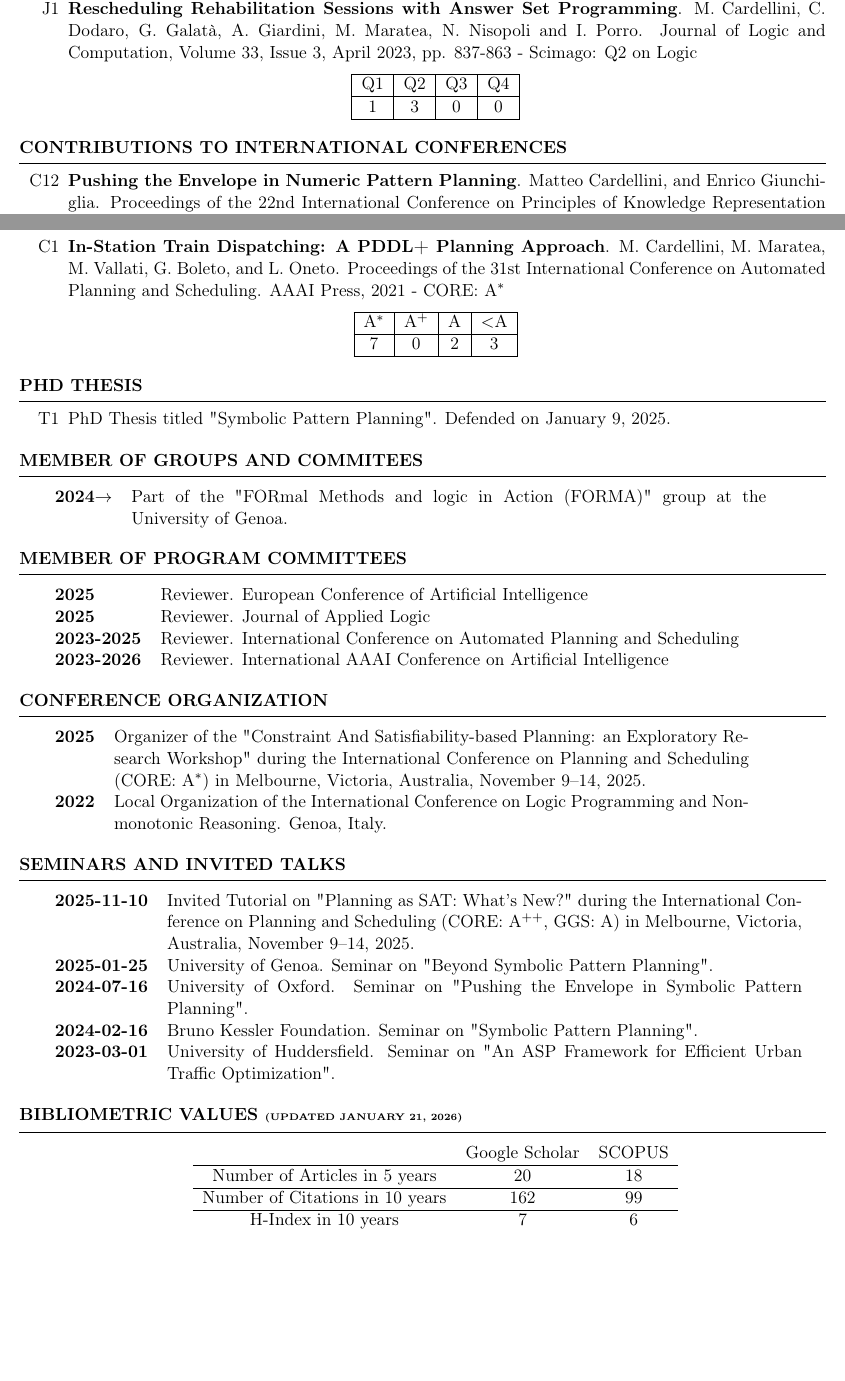
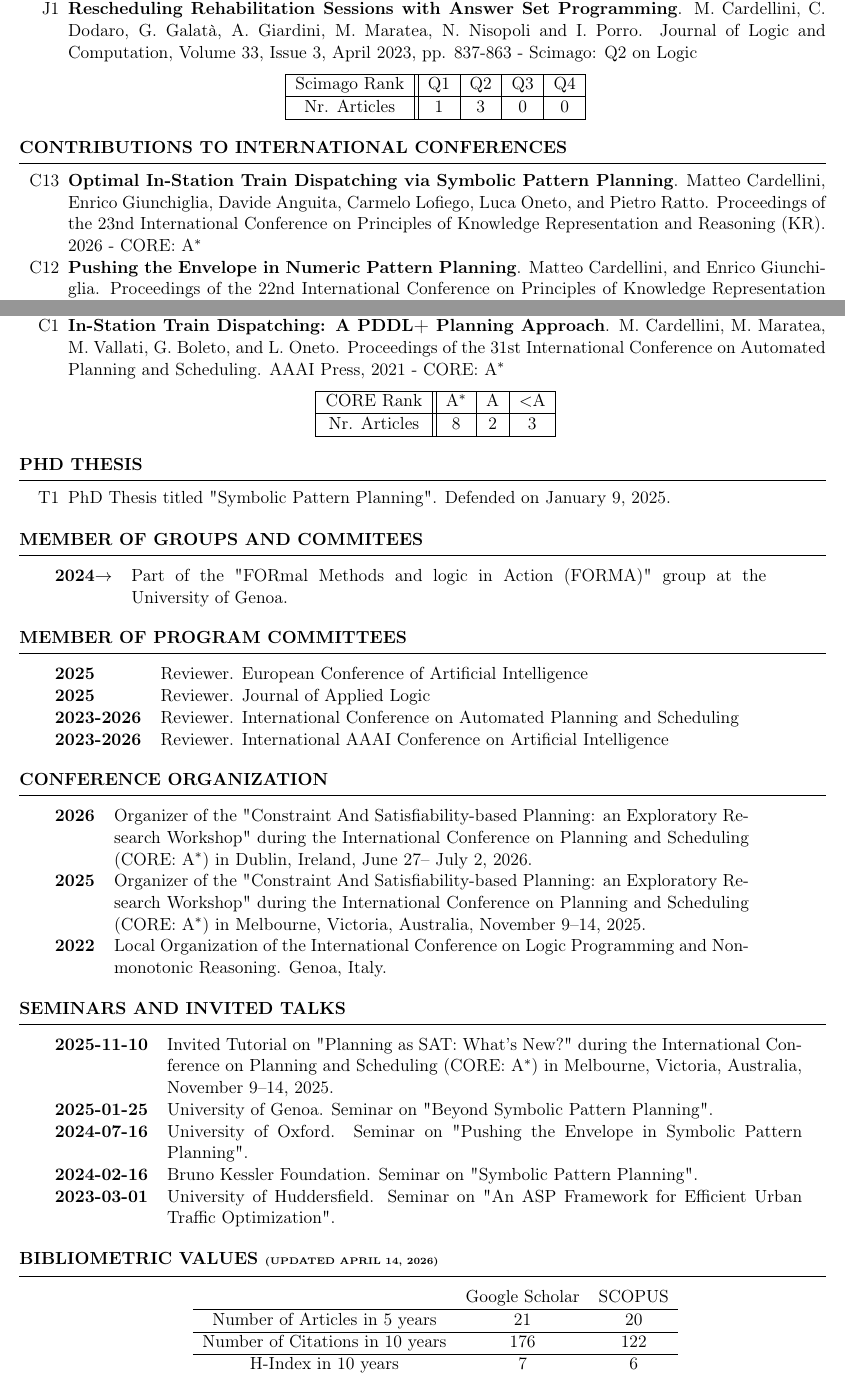
Before and after one commit to matteocarde/matteocardellini.it, a LaTeX CV (cv/Curriculum.tex): two parts of pages 4 and 5 of 5, joined at a grey line, cut so that both start at the same text, the shorter picture padded with empty space. Compiled offline with pdfLaTeX.

Commit message:
Added C13 line

```diff
--- a/cv/Curriculum.tex
+++ b/cv/Curriculum.tex
@@ -178,16 +178,17 @@ I carried out research activities within the following national projects:\\
 \end{enumerate}
 
 \begin{center}
-\begin{tabular}{|c|c|c|c|}
+\begin{tabular}{|c||c|c|c|c|}
 	\hline
-Q1 & Q2 & Q3 & Q4 \\ \hline
-1 & 3 & 0 & 0 \\ \hline
+Scimago Rank&Q1 & Q2 & Q3 & Q4 \\ \hline
+Nr. Articles &1 & 3 & 0 & 0 \\ \hline
 \end{tabular}%
 \end{center}
 \end{rSection}
 
 \begin{rSection}{Contributions to International Conferences}
 \begin{enumerate}[leftmargin=5mm]
+	\item[C13] \textbf{Optimal In-Station Train Dispatching via Symbolic Pattern Planning}. Matteo Cardellini, Enrico Giunchiglia, Davide Anguita, Carmelo Lofiego, Luca Oneto, and Pietro Ratto. Proceedings of the 23nd International Conference on Principles of Knowledge Representation and Reasoning (KR). 2026 - CORE: A$^{*}$
 	\item[C12] \textbf{Pushing the Envelope in Numeric Pattern Planning}. Matteo Cardellini, and Enrico Giunchiglia. Proceedings of the 22nd International Conference on Principles of Knowledge Representation and Reasoning (KR). 2025 - CORE: A$^{*}$
 
 
@@ -217,10 +218,10 @@ Q1 & Q2 & Q3 & Q4 \\ \hline
 	\item[C1] \textbf{In-Station Train Dispatching: A PDDL+ Planning Approach}. M. Cardellini, M. Maratea, M. Vallati, G. Boleto, and L. Oneto. Proceedings of the 31st International Conference on Automated Planning and Scheduling. AAAI Press, 2021 - CORE: A$^{*}$
 \end{enumerate}
 \begin{center}
-\begin{tabular}{|c|c|c|c|}
+\begin{tabular}{|c||c|c|c|c|}
 	\hline
-A$^{*}$ & A$^+$ & A & $<$A \\ \hline
-7 & 0 & 2 & 3 \\ \hline
+CORE Rank&A$^{*}$  & A & $<$A \\ \hline
+Nr. Articles&8  & 2 & 3 \\ \hline
 \end{tabular}%
 \end{center}
 \end{rSection}
@@ -242,13 +243,14 @@ A$^{*}$ & A$^+$ & A & $<$A \\ \hline
 	\begin{tabularx}{0.95\textwidth} {lp{14cm}}
  \textbf{2025} & Reviewer. European Conference of Artificial Intelligence \\
  \textbf{2025} & Reviewer. Journal of Applied Logic \\
- \textbf{2023-2025} & Reviewer. International Conference on Automated Planning and Scheduling \\
+ \textbf{2023-2026} & Reviewer. International Conference on Automated Planning and Scheduling \\
  \textbf{2023-2026} & Reviewer. International AAAI Conference on Artificial Intelligence
   \end{tabularx}
  \end{rSection}
 
    \begin{rSection}{Conference Organization}
 	\begin{tabularx}{0.95\textwidth} {lp{14cm}}
+ \textbf{2026} & Organizer of the "Constraint And Satisfiability-based Planning: an Exploratory Research Workshop" during the International Conference on Planning and Scheduling (CORE: A$^*$) in Dublin, Ireland, June 27– July 2, 2026. \\
  \textbf{2025} & Organizer of the "Constraint And Satisfiability-based Planning: an Exploratory Research Workshop" during the International Conference on Planning and Scheduling (CORE: A$^*$) in Melbourne, Victoria, Australia, November 9–14, 2025. \\
   \textbf{2022} & Local Organization of the International Conference on Logic Programming and Non-monotonic Reasoning. Genoa, Italy.
   \end{tabularx}
@@ -256,7 +258,7 @@ A$^{*}$ & A$^+$ & A & $<$A \\ \hline
 
  \begin{rSection}{Seminars and Invited Talks}
  	\begin{tabularx}{0.95\textwidth} {lp{14cm}}
- \textbf{2025-11-10} & Invited Tutorial on "Planning as SAT: What's New?" during the International Conference on Planning and Scheduling (CORE: A$^{++}$, GGS: A) in Melbourne, Victoria, Australia, November 9–14, 2025.\\
+ \textbf{2025-11-10} & Invited Tutorial on "Planning as SAT: What's New?" during the International Conference on Planning and Scheduling (CORE: A$^{*}$) in Melbourne, Victoria, Australia, November 9–14, 2025.\\
   \textbf{2025-01-25} & University of Genoa. Seminar on "Beyond Symbolic Pattern Planning".\\
  \textbf{2024-07-16} & University of Oxford. Seminar on "Pushing the Envelope in Symbolic Pattern Planning".\\
  \textbf{2024-02-16} & Bruno Kessler Foundation. Seminar on "Symbolic Pattern Planning".\\
@@ -265,14 +267,14 @@ A$^{*}$ & A$^+$ & A & $<$A \\ \hline
 
 \end{rSection}
 
-\begin{rSection}{Bibliometric Values \tiny{(updated January 21, 2026)}}
+\begin{rSection}{Bibliometric Values \tiny{(updated April 14, 2026)}}
 \begin{center}
 
 \begin{tabular}{ccc}
 
  & Google Scholar & SCOPUS \\ \hline
-\multicolumn{1}{c}{Number of Articles in 5 years} & 20 & 18 \\ \hline
-\multicolumn{1}{c}{Number of Citations in 10 years} & 162 & 99 \\ \hline
+\multicolumn{1}{c}{Number of Articles in 5 years} & 21 & 20 \\ \hline
+\multicolumn{1}{c}{Number of Citations in 10 years} & 176 & 122 \\ \hline
 \multicolumn{1}{c}{H-Index in 10 years} &
 7 & 6 \\
 \end{tabular}%
```
Also changed, not shown: cv/Curriculum.pdf, 1 other file.
